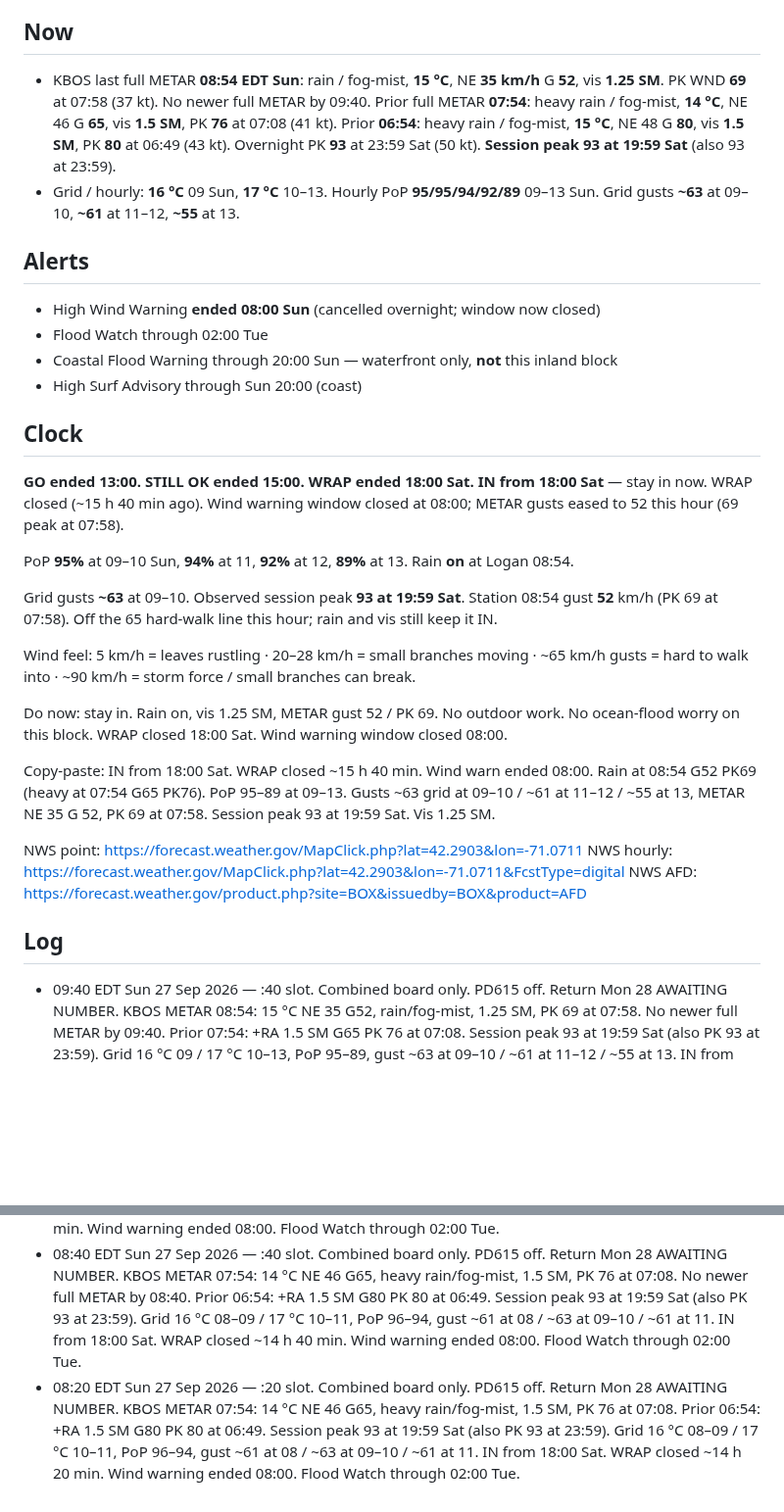
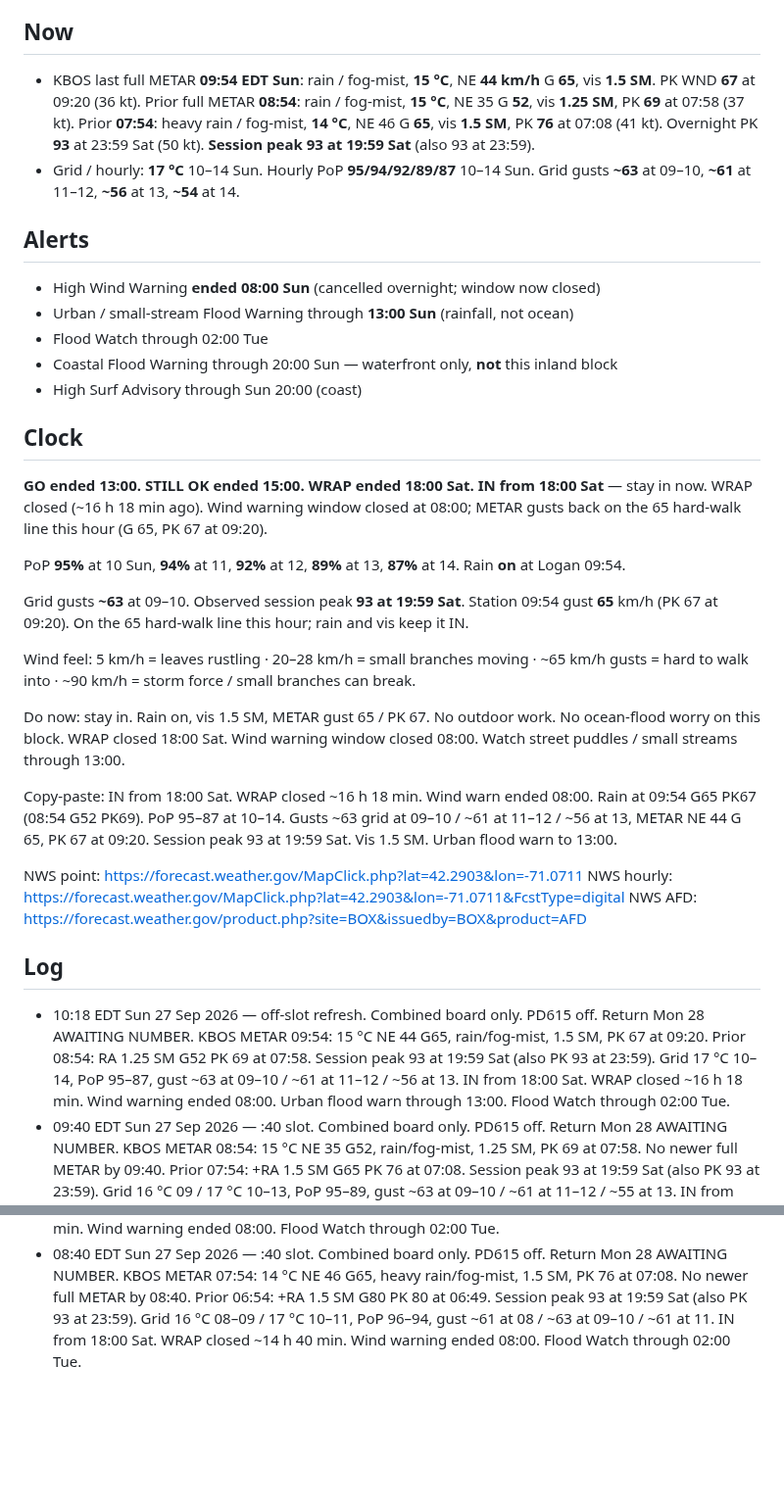
Before and after one commit to charlie-kilo13/pd615-ticker, a Markdown page: DASHBOARD.md, 2 parts joined by grey strips. Shown at 98% size. Rendered like a GitHub page; blank space fills up the shorter version.

Commit message:
02124 board 10:18 Sun: METAR 09:54 G65, urban flood warn to 13:00

```diff
--- a/DASHBOARD.md
+++ b/DASHBOARD.md
@@ -5,36 +5,37 @@ Updated 09:40 EDT Sun 27 Sep 2026 · NWS digital last update 07:24 Sun · weathe
 One board. Storm + log only. PD615 inbound watch complete — removed. Return card Mon 28: AWAITING NUMBER.
 
 ## Now
-- KBOS last full METAR **08:54 EDT Sun**: rain / fog-mist, **15 °C**, NE **35 km/h** G **52**, vis **1.25 SM**. PK WND **69** at 07:58 (37 kt). No newer full METAR by 09:40. Prior full METAR **07:54**: heavy rain / fog-mist, **14 °C**, NE 46 G **65**, vis **1.5 SM**, PK **76** at 07:08 (41 kt). Prior **06:54**: heavy rain / fog-mist, **15 °C**, NE 48 G **80**, vis **1.5 SM**, PK **80** at 06:49 (43 kt). Overnight PK **93** at 23:59 Sat (50 kt). **Session peak 93 at 19:59 Sat** (also 93 at 23:59).
-- Grid / hourly: **16 °C** 09 Sun, **17 °C** 10–13. Hourly PoP **95/95/94/92/89** 09–13 Sun. Grid gusts **~63** at 09–10, **~61** at 11–12, **~55** at 13.
+- KBOS last full METAR **09:54 EDT Sun**: rain / fog-mist, **15 °C**, NE **44 km/h** G **65**, vis **1.5 SM**. PK WND **67** at 09:20 (36 kt). Prior full METAR **08:54**: rain / fog-mist, **15 °C**, NE 35 G **52**, vis **1.25 SM**, PK **69** at 07:58 (37 kt). Prior **07:54**: heavy rain / fog-mist, **14 °C**, NE 46 G **65**, vis **1.5 SM**, PK **76** at 07:08 (41 kt). Overnight PK **93** at 23:59 Sat (50 kt). **Session peak 93 at 19:59 Sat** (also 93 at 23:59).
+- Grid / hourly: **17 °C** 10–14 Sun. Hourly PoP **95/94/92/89/87** 10–14 Sun. Grid gusts **~63** at 09–10, **~61** at 11–12, **~56** at 13, **~54** at 14.
 
 ## Alerts
 - High Wind Warning **ended 08:00 Sun** (cancelled overnight; window now closed)
+- Urban / small-stream Flood Warning through **13:00 Sun** (rainfall, not ocean)
 - Flood Watch through 02:00 Tue
 - Coastal Flood Warning through 20:00 Sun — waterfront only, **not** this inland block
 - High Surf Advisory through Sun 20:00 (coast)
 
 ## Clock
 **GO ended 13:00. STILL OK ended 15:00. WRAP ended 18:00 Sat.**
-**IN from 18:00 Sat** — stay in now. WRAP closed (~15 h 40 min ago). Wind warning window closed at 08:00; METAR gusts eased to 52 this hour (69 peak at 07:58).
+**IN from 18:00 Sat** — stay in now. WRAP closed (~16 h 18 min ago). Wind warning window closed at 08:00; METAR gusts back on the 65 hard-walk line this hour (G 65, PK 67 at 09:20).
 
-PoP **95%** at 09–10 Sun, **94%** at 11, **92%** at 12, **89%** at 13. Rain **on** at Logan 08:54.
+PoP **95%** at 10 Sun, **94%** at 11, **92%** at 12, **89%** at 13, **87%** at 14. Rain **on** at Logan 09:54.
 
-Grid gusts **~63** at 09–10. Observed session peak **93 at 19:59 Sat**. Station 08:54 gust **52** km/h (PK 69 at 07:58). Off the 65 hard-walk line this hour; rain and vis still keep it IN.
+Grid gusts **~63** at 09–10. Observed session peak **93 at 19:59 Sat**. Station 09:54 gust **65** km/h (PK 67 at 09:20). On the 65 hard-walk line this hour; rain and vis keep it IN.
 
 Wind feel: 5 km/h = leaves rustling · 20–28 km/h = small branches moving · ~65 km/h gusts = hard to walk into · ~90 km/h = storm force / small branches can break.
 
-Do now: stay in. Rain on, vis 1.25 SM, METAR gust 52 / PK 69. No outdoor work. No ocean-flood worry on this block. WRAP closed 18:00 Sat. Wind warning window closed 08:00.
+Do now: stay in. Rain on, vis 1.5 SM, METAR gust 65 / PK 67. No outdoor work. No ocean-flood worry on this block. WRAP closed 18:00 Sat. Wind warning window closed 08:00. Watch street puddles / small streams through 13:00.
 
-Copy-paste: IN from 18:00 Sat. WRAP closed ~15 h 40 min. Wind warn ended 08:00. Rain at 08:54 G52 PK69 (heavy at 07:54 G65 PK76). PoP 95–89 at 09–13. Gusts ~63 grid at 09–10 / ~61 at 11–12 / ~55 at 13, METAR NE 35 G 52, PK 69 at 07:58. Session peak 93 at 19:59 Sat. Vis 1.25 SM.
+Copy-paste: IN from 18:00 Sat. WRAP closed ~16 h 18 min. Wind warn ended 08:00. Rain at 09:54 G65 PK67 (08:54 G52 PK69). PoP 95–87 at 10–14. Gusts ~63 grid at 09–10 / ~61 at 11–12 / ~56 at 13, METAR NE 44 G 65, PK 67 at 09:20. Session peak 93 at 19:59 Sat. Vis 1.5 SM. Urban flood warn to 13:00.
 
 NWS point: https://forecast.weather.gov/MapClick.php?lat=42.2903&lon=-71.0711
 NWS hourly: https://forecast.weather.gov/MapClick.php?lat=42.2903&lon=-71.0711&FcstType=digital
 NWS AFD: https://forecast.weather.gov/product.php?site=BOX&issuedby=BOX&product=AFD
 
 ## Log
+- 10:18 EDT Sun 27 Sep 2026 — off-slot refresh. Combined board only. PD615 off. Return Mon 28 AWAITING NUMBER. KBOS METAR 09:54: 15 °C NE 44 G65, rain/fog-mist, 1.5 SM, PK 67 at 09:20. Prior 08:54: RA 1.25 SM G52 PK 69 at 07:58. Session peak 93 at 19:59 Sat (also PK 93 at 23:59). Grid 17 °C 10–14, PoP 95–87, gust ~63 at 09–10 / ~61 at 11–12 / ~56 at 13. IN from 18:00 Sat. WRAP closed ~16 h 18 min. Wind warning ended 08:00. Urban flood warn through 13:00. Flood Watch through 02:00 Tue.
 - 09:40 EDT Sun 27 Sep 2026 — :40 slot. Combined board only. PD615 off. Return Mon 28 AWAITING NUMBER. KBOS METAR 08:54: 15 °C NE 35 G52, rain/fog-mist, 1.25 SM, PK 69 at 07:58. No newer full METAR by 09:40. Prior 07:54: +RA 1.5 SM G65 PK 76 at 07:08. Session peak 93 at 19:59 Sat (also PK 93 at 23:59). Grid 16 °C 09 / 17 °C 10–13, PoP 95–89, gust ~63 at 09–10 / ~61 at 11–12 / ~55 at 13. IN from 18:00 Sat. WRAP closed ~15 h 40 min. Wind warning ended 08:00. Flood Watch through 02:00 Tue.
 - 09:20 EDT Sun 27 Sep 2026 — :20 slot. Combined board only. PD615 off. Return Mon 28 AWAITING NUMBER. KBOS METAR 08:54: 15 °C NE 35 G52, rain/fog-mist, 1.25 SM, PK 69 at 07:58. No newer full METAR by 09:20. Prior 07:54: +RA 1.5 SM G65 PK 76 at 07:08. Session peak 93 at 19:59 Sat (also PK 93 at 23:59). Grid 16 °C 09 / 17 °C 10–12, PoP 95–92, gust ~63 at 09–10 / ~61 at 11–12. IN from 18:00 Sat. WRAP closed ~15 h 20 min. Wind warning ended 08:00. Flood Watch through 02:00 Tue.
 - 09:21 EDT Sun 27 Sep 2026 — off-slot refresh. Combined board only. PD615 off. Return Mon 28 AWAITING NUMBER. KBOS METAR 08:54: 15 °C NE 35 G52, rain/fog-mist, 1.25 SM, PK 69 at 07:58. Prior 07:54: +RA 1.5 SM G65 PK 76 at 07:08. Session peak 93 at 19:59 Sat (also PK 93 at 23:59). Grid 16 °C 09 / 17 °C 10–12, PoP 95–92, gust ~63 at 09–10 / ~61 at 11–12. IN from 18:00 Sat. WRAP closed ~15 h 21 min. Wind warning ended 08:00. Flood Watch through 02:00 Tue.
 - 08:40 EDT Sun 27 Sep 2026 — :40 slot. Combined board only. PD615 off. Return Mon 28 AWAITING NUMBER. KBOS METAR 07:54: 14 °C NE 46 G65, heavy rain/fog-mist, 1.5 SM, PK 76 at 07:08. No newer full METAR by 08:40. Prior 06:54: +RA 1.5 SM G80 PK 80 at 06:49. Session peak 93 at 19:59 Sat (also PK 93 at 23:59). Grid 16 °C 08–09 / 17 °C 10–11, PoP 96–94, gust ~61 at 08 / ~63 at 09–10 / ~61 at 11. IN from 18:00 Sat. WRAP closed ~14 h 40 min. Wind warning ended 08:00. Flood Watch through 02:00 Tue.
-- 08:20 EDT Sun 27 Sep 2026 — :20 slot. Combined board only. PD615 off. Return Mon 28 AWAITING NUMBER. KBOS METAR 07:54: 14 °C NE 46 G65, heavy rain/fog-mist, 1.5 SM, PK 76 at 07:08. Prior 06:54: +RA 1.5 SM G80 PK 80 at 06:49. Session peak 93 at 19:59 Sat (also PK 93 at 23:59). Grid 16 °C 08–09 / 17 °C 10–11, PoP 96–94, gust ~61 at 08 / ~63 at 09–10 / ~61 at 11. IN from 18:00 Sat. WRAP closed ~14 h 20 min. Wind warning ended 08:00. Flood Watch through 02:00 Tue.
```
Also changed, not shown: other parts of DASHBOARD.md (+1 -1 lines).
